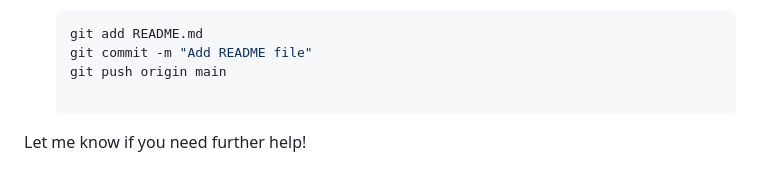
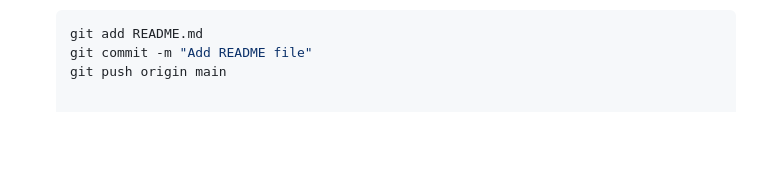
Before and after one commit to brianBeadellApicalCS/QR-Intake-Form, a Markdown page: README.md, the part around the change. GitHub-like rendering; blank space fills up the shorter version.

```diff
--- a/README.md
+++ b/README.md
@@ -86,5 +86,3 @@ This project is licensed under the MIT License. See the LICENSE file for details
    git add README.md
    git commit -m "Add README file"
    git push origin main
-
-Let me know if you need further help!
```
